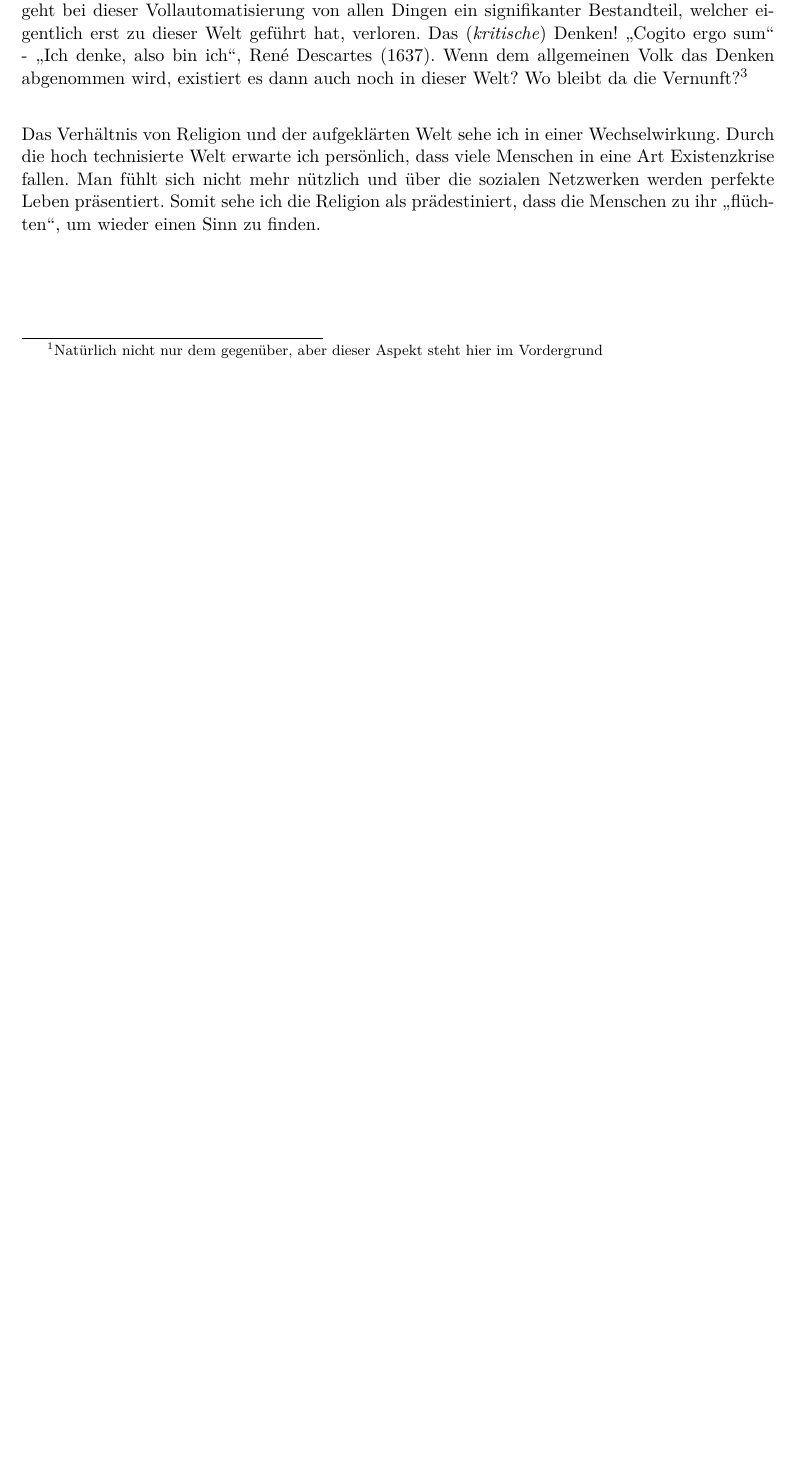
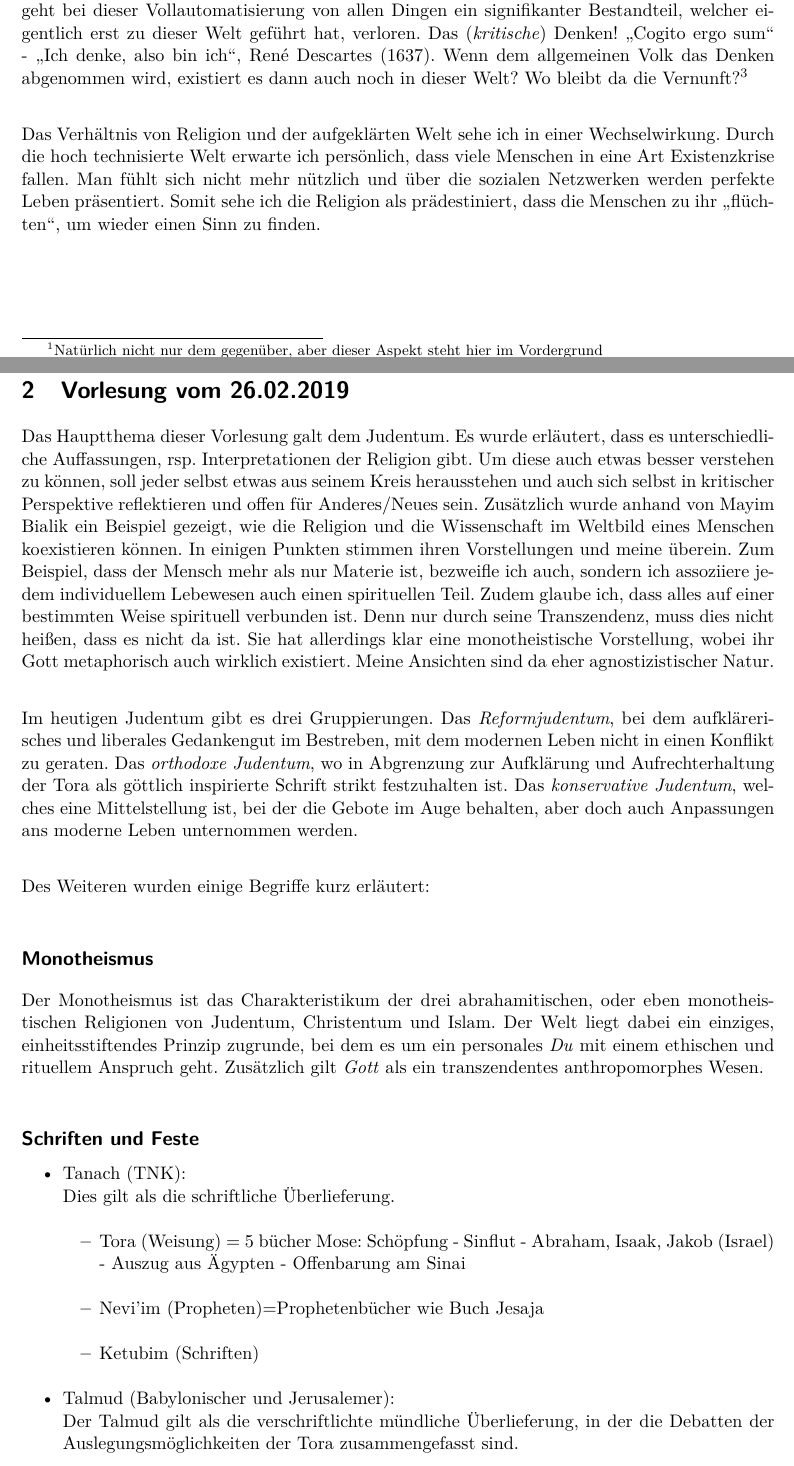
Before and after one commit to AndresMinder/Lerntagebuch_awrp, a LaTeX document (Lerntagebuch.tex, which reads sections/02_zweiteVorlesung.tex): part of page 3 of 3 before the commit and two parts of pages 4 and 5 of 6 after it, the two joined at a grey line, cut so that both start at the same text, the shorter picture padded with empty space. The pictures show the PDF file Lerntagebuch.pdf that the author committed with the source.

Commit message:
2. Vorlesung

```diff
--- /dev/null
+++ b/sections/02_zweiteVorlesung.tex
@@ -0,0 +1,24 @@
+\section{Vorlesung vom 26.02.2019}
+Das Hauptthema dieser Vorlesung galt dem Judentum. Es wurde erläutert, dass es unterschiedliche Auffassungen, rsp. Interpretationen der Religion gibt. Um diese auch etwas besser verstehen zu können, soll jeder selbst etwas aus seinem Kreis herausstehen und auch sich selbst in kritischer Perspektive reflektieren und offen für Anderes/Neues sein. Zusätzlich wurde anhand von Mayim Bialik ein Beispiel gezeigt, wie die Religion und die Wissenschaft im Weltbild eines Menschen koexistieren können. In einigen Punkten stimmen ihren Vorstellungen und meine überein. Zum Beispiel, dass der Mensch mehr als nur Materie ist, bezweifle ich auch, sondern ich assoziiere jedem individuellem Lebewesen auch einen spirituellen Teil. Zudem glaube ich, dass alles auf einer bestimmten Weise spirituell verbunden ist. Denn nur durch seine Transzendenz, muss dies nicht heißen, dass es nicht da ist. Sie hat allerdings klar eine monotheistische Vorstellung, wobei ihr Gott metaphorisch auch wirklich existiert. Meine Ansichten sind da eher agnostizistischer Natur.\\
+
+Im heutigen Judentum gibt es drei Gruppierungen. Das \textit{Reformjudentum}, bei dem aufklärerisches und liberales Gedankengut im Bestreben, mit dem modernen Leben nicht in einen Konflikt zu geraten. Das \textit{orthodoxe Judentum}, wo in Abgrenzung zur Aufklärung und Aufrechterhaltung der Tora als göttlich inspirierte Schrift strikt festzuhalten ist. Das \textit{konservative Judentum}, welches eine Mittelstellung ist, bei der die Gebote im Auge behalten, aber doch auch Anpassungen ans moderne Leben unternommen werden.\\
+
+Des Weiteren wurden einige Begriffe kurz erläutert:\\
+
+
+\subsection*{Monotheismus}
+	Der Monotheismus ist das Charakteristikum der drei abrahamitischen, oder eben 			monotheistischen Religionen von Judentum, Christentum und Islam. Der Welt 				liegt dabei ein einziges, einheitsstiftendes Prinzip zugrunde, bei 						dem es um ein personales \textit{Du} mit einem ethischen und rituellem 					Anspruch geht. Zusätzlich gilt \textit{Gott} als ein transzendentes 					anthropomorphes Wesen. \\
+\subsection*{Schriften und Feste}
+	\begin{itemize}
+		\item Tanach (TNK):\\
+			Dies gilt als die schriftliche Überlieferung.\\
+			\begin{itemize}
+				\item Tora (Weisung) = 5 bücher Mose: Schöpfung - Sinflut - 							Abraham, Isaak, Jakob (Israel) - Auszug aus Ägypten - Offenbarung 						am Sinai\\
+				\item Nevi'im (Propheten)=Prophetenbücher wie Buch Jesaja\\
+				\item Ketubim (Schriften)\\
+			\end{itemize}
+			\item Talmud (Babylonischer und Jerusalemer):\\
+				Der Talmud gilt als die verschriftlichte mündliche Überlieferung, in 					der die Debatten der Auslegungsmöglichkeiten der Tora zusammengefasst 					sind.\\
+	\end{itemize}
+\subsection*{Tora (ein erster Teil der heiligen Schrift)}
+Die Schriftrolle der Tora gilt als das heiligste Objekt im Judentum und wird nur von Hand abgeschrieben. Im Kern dieser Schriftrolle stehen die zehn Gebote, wie jene die auch in der Bibel der Christen stehen (einen Verweis auf den Dekalog). Zudem erwähnenswert ist, dass es im Judentum nicht so sehr um rechten Glauben, sondern um rechte Taten, welche durch Gebote und Verbote strukturiert sind geht.\\
```
Also changed, not shown: Lerntagebuch.tex (+5 -2 lines), sections/00_Einleitung.tex (+3 -1 lines), sections/01_ersteVorlesung.tex (+1 -1 lines), Lerntagebuch.pdf, 11 other files.
